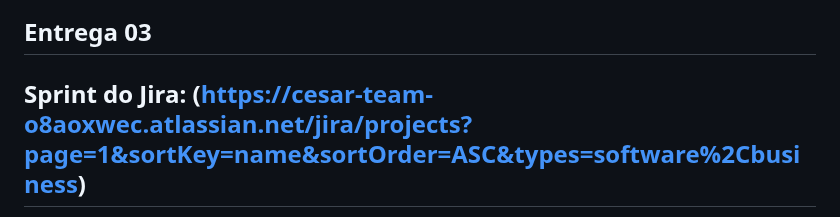
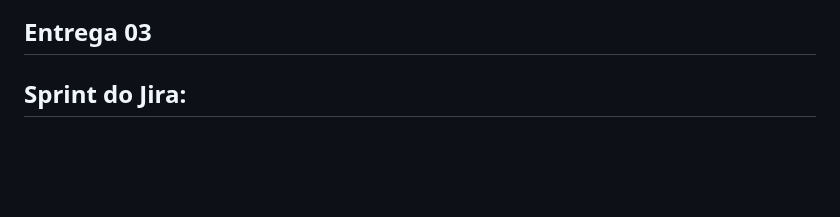
Before and after one commit to gabsvelozo/Projeto-FDS, a Markdown page: README.md, the part around one of its changes. Rendered like a GitHub page; blank space fills up the shorter version.

```diff
--- a/README.md
+++ b/README.md
@@ -89,5 +89,5 @@ Uma aplicação web inovadora projetada para otimizar o atendimento público na
 
 ## Entrega 03
 
-## Sprint do Jira: (https://cesar-team-o8aoxwec.atlassian.net/jira/projects?page=1&sortKey=name&sortOrder=ASC&types=software%2Cbusiness)
+## Sprint do Jira:
 
```
Also changed, not shown: other parts of README.md (+6 -0 lines).
